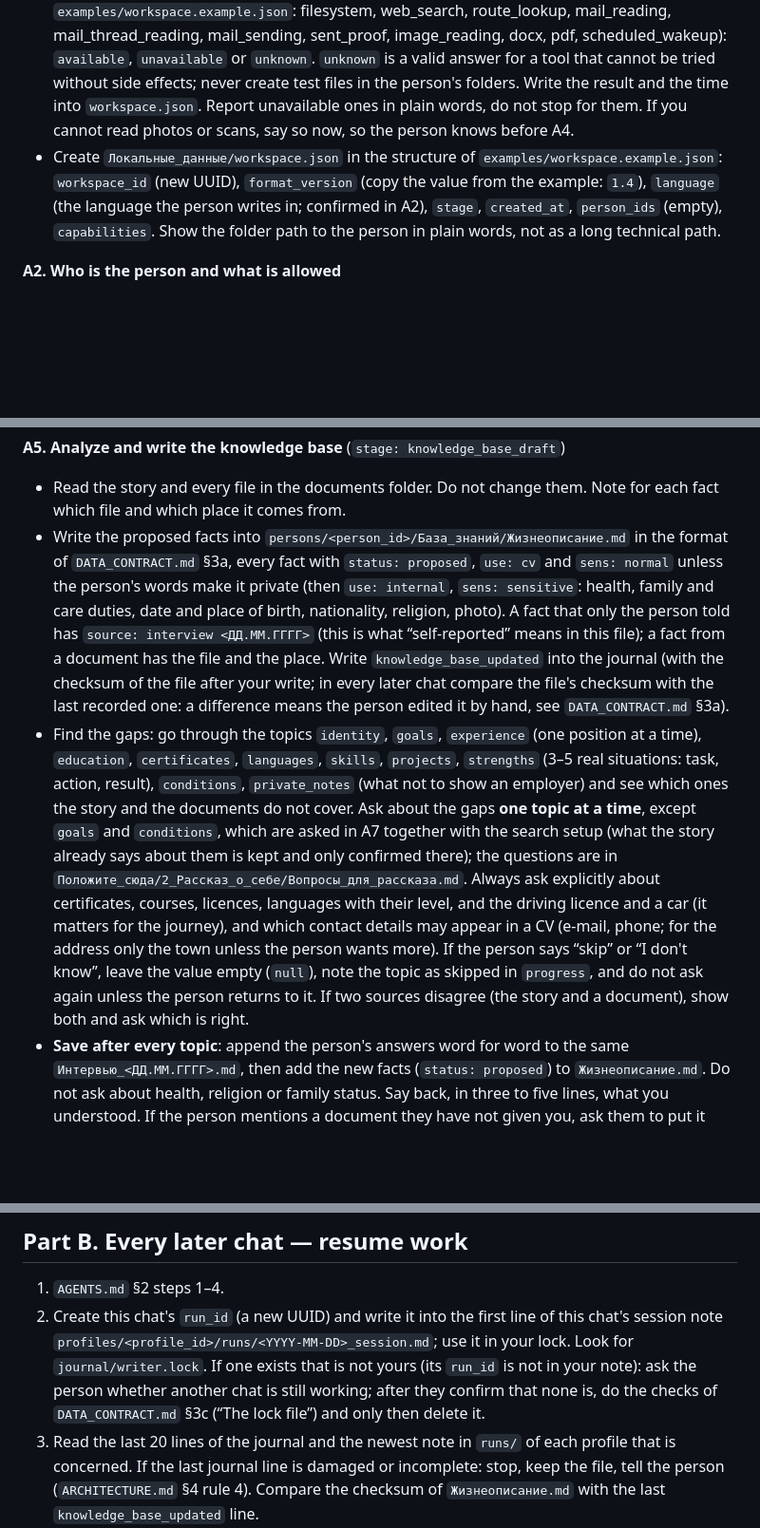
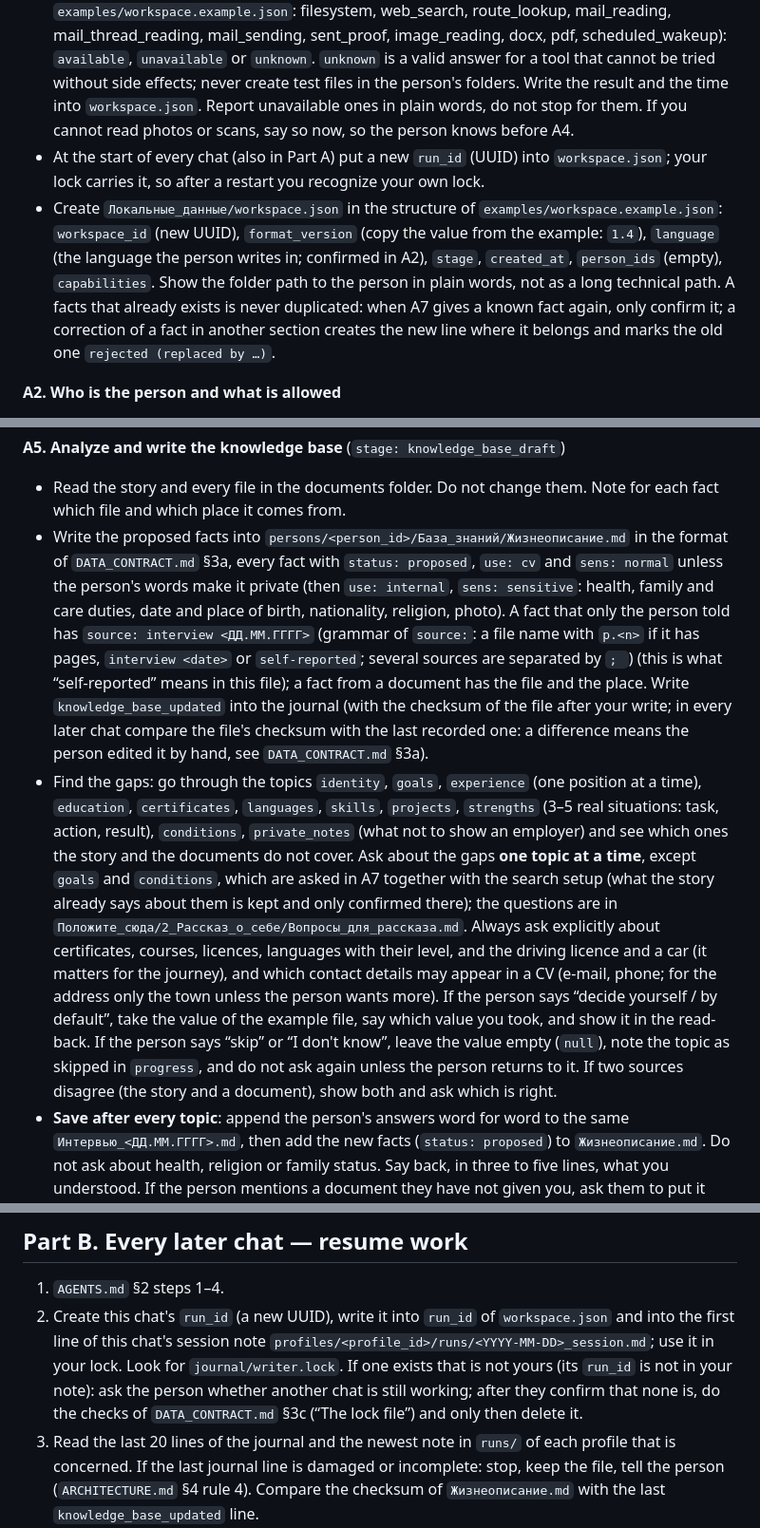
Before and after one commit to HomenSAI/homensai-jobpilot, a Markdown page: TODO_FOR_AI.md, 3 parts joined by grey strips. Shown at 95% size. Drawn GitHub-style; blank space fills up the shorter version.

```diff
--- a/TODO_FOR_AI.md
+++ b/TODO_FOR_AI.md
@@ -27,7 +27,8 @@ The logic in one line: **the person's story first, then their documents, then th
 **A1. Introduce yourself and check the ground** (`stage: new`)
 - Do not open or list `Положите_сюда/` yet (consent comes first). Say in five lines: what JobPilot does; that nothing is sent without permission; that you will ask questions one at a time; that the person's materials stay on this computer and are not published; that you can start even if the folders are empty.
 - Confirm the working folder (`AGENTS.md` §2). Check your tools one by one (the keys are in `examples/workspace.example.json`: filesystem, web_search, route_lookup, mail_reading, mail_thread_reading, mail_sending, sent_proof, image_reading, docx, pdf, scheduled_wakeup): `available`, `unavailable` or `unknown`. `unknown` is a valid answer for a tool that cannot be tried without side effects; never create test files in the person's folders. Write the result and the time into `workspace.json`. Report unavailable ones in plain words, do not stop for them. If you cannot read photos or scans, say so now, so the person knows before A4.
-- Create `Локальные_данные/workspace.json` in the structure of `examples/workspace.example.json`: `workspace_id` (new UUID), `format_version` (copy the value from the example: `1.4`), `language` (the language the person writes in; confirmed in A2), `stage`, `created_at`, `person_ids` (empty), `capabilities`. Show the folder path to the person in plain words, not as a long technical path.
+- At the start of every chat (also in Part A) put a new `run_id` (UUID) into `workspace.json`; your lock carries it, so after a restart you recognize your own lock.
+- Create `Локальные_данные/workspace.json` in the structure of `examples/workspace.example.json`: `workspace_id` (new UUID), `format_version` (copy the value from the example: `1.4`), `language` (the language the person writes in; confirmed in A2), `stage`, `created_at`, `person_ids` (empty), `capabilities`. Show the folder path to the person in plain words, not as a long technical path. A facts that already exists is never duplicated: when A7 gives a known fact again, only confirm it; a correction of a fact in another section creates the new line where it belongs and marks the old one `rejected (replaced by …)`.
 
 **A2. Who is the person and what is allowed**
 - Ask only: the name to use and the preferred language of the conversation (if the person has already written in one language, just confirm it). (Where the person lives, the goals and the travel conditions are asked once, in A7, unless the story has already answered them.)
@@ -48,8 +49,8 @@ The logic in one line: **the person's story first, then their documents, then th
 
 **A5. Analyze and write the knowledge base** (`stage: knowledge_base_draft`)
 - Read the story and every file in the documents folder. Do not change them. Note for each fact which file and which place it comes from.
-- Write the proposed facts into `persons/<person_id>/База_знаний/Жизнеописание.md` in the format of `DATA_CONTRACT.md` §3a, every fact with `status: proposed`, `use: cv` and `sens: normal` unless the person's words make it private (then `use: internal`, `sens: sensitive`: health, family and care duties, date and place of birth, nationality, religion, photo). A fact that only the person told has `source: interview <ДД.ММ.ГГГГ>` (this is what “self-reported” means in this file); a fact from a document has the file and the place. Write `knowledge_base_updated` into the journal (with the checksum of the file after your write; in every later chat compare the file's checksum with the last recorded one: a difference means the person edited it by hand, see `DATA_CONTRACT.md` §3a).
-- Find the gaps: go through the topics `identity`, `goals`, `experience` (one position at a time), `education`, `certificates`, `languages`, `skills`, `projects`, `strengths` (3–5 real situations: task, action, result), `conditions`, `private_notes` (what not to show an employer) and see which ones the story and the documents do not cover. Ask about the gaps **one topic at a time**, except `goals` and `conditions`, which are asked in A7 together with the search setup (what the story already says about them is kept and only confirmed there); the questions are in `Положите_сюда/2_Рассказ_о_себе/Вопросы_для_рассказа.md`. Always ask explicitly about certificates, courses, licences, languages with their level, and the driving licence and a car (it matters for the journey), and which contact details may appear in a CV (e-mail, phone; for the address only the town unless the person wants more). If the person says “skip” or “I don't know”, leave the value empty (`null`), note the topic as skipped in `progress`, and do not ask again unless the person returns to it. If two sources disagree (the story and a document), show both and ask which is right.
+- Write the proposed facts into `persons/<person_id>/База_знаний/Жизнеописание.md` in the format of `DATA_CONTRACT.md` §3a, every fact with `status: proposed`, `use: cv` and `sens: normal` unless the person's words make it private (then `use: internal`, `sens: sensitive`: health, family and care duties, date and place of birth, nationality, religion, photo). A fact that only the person told has `source: interview <ДД.ММ.ГГГГ>` (grammar of `source:`: a file name with `p.<n>` if it has pages, `interview <date>` or `self-reported`; several sources are separated by `; `) (this is what “self-reported” means in this file); a fact from a document has the file and the place. Write `knowledge_base_updated` into the journal (with the checksum of the file after your write; in every later chat compare the file's checksum with the last recorded one: a difference means the person edited it by hand, see `DATA_CONTRACT.md` §3a).
+- Find the gaps: go through the topics `identity`, `goals`, `experience` (one position at a time), `education`, `certificates`, `languages`, `skills`, `projects`, `strengths` (3–5 real situations: task, action, result), `conditions`, `private_notes` (what not to show an employer) and see which ones the story and the documents do not cover. Ask about the gaps **one topic at a time**, except `goals` and `conditions`, which are asked in A7 together with the search setup (what the story already says about them is kept and only confirmed there); the questions are in `Положите_сюда/2_Рассказ_о_себе/Вопросы_для_рассказа.md`. Always ask explicitly about certificates, courses, licences, languages with their level, and the driving licence and a car (it matters for the journey), and which contact details may appear in a CV (e-mail, phone; for the address only the town unless the person wants more). If the person says “decide yourself / by default”, take the value of the example file, say which value you took, and show it in the read-back. If the person says “skip” or “I don't know”, leave the value empty (`null`), note the topic as skipped in `progress`, and do not ask again unless the person returns to it. If two sources disagree (the story and a document), show both and ask which is right.
 - **Save after every topic**: append the person's answers word for word to the same `Интервью_<ДД.ММ.ГГГГ>.md`, then add the new facts (`status: proposed`) to `Жизнеописание.md`. Do not ask about health, religion or family status. Say back, in three to five lines, what you understood. If the person mentions a document they have not given you, ask them to put it into `1_Мои_документы`.
 
 **A6. Confirm the facts** (`stage: knowledge_base_confirmed` when done)
@@ -90,7 +91,7 @@ Now ask what we are looking for and how. **Nothing is asked twice:** first read
 ## Part B. Every later chat — resume work
 
 1. `AGENTS.md` §2 steps 1–4.
-2. Create this chat's `run_id` (a new UUID) and write it into the first line of this chat's session note `profiles/<profile_id>/runs/<YYYY-MM-DD>_session.md`; use it in your lock. Look for `journal/writer.lock`. If one exists that is not yours (its `run_id` is not in your note): ask the person whether another chat is still working; after they confirm that none is, do the checks of `DATA_CONTRACT.md` §3c (“The lock file”) and only then delete it.
+2. Create this chat's `run_id` (a new UUID), write it into `run_id` of `workspace.json` and into the first line of this chat's session note `profiles/<profile_id>/runs/<YYYY-MM-DD>_session.md`; use it in your lock. Look for `journal/writer.lock`. If one exists that is not yours (its `run_id` is not in your note): ask the person whether another chat is still working; after they confirm that none is, do the checks of `DATA_CONTRACT.md` §3c (“The lock file”) and only then delete it.
 3. Read the last 20 lines of the journal and the newest note in `runs/` of each profile that is concerned. If the last journal line is damaged or incomplete: stop, keep the file, tell the person (`ARCHITECTURE.md` §4 rule 4). Compare the checksum of `Жизнеописание.md` with the last `knowledge_base_updated` line.
 4. Finish unfinished operations first: a `send_started` without a result is reconciled with SENT and never repeated (a message found in SENT is `sent_verified`; one proven absent is `failed_before_send`; otherwise `send_uncertain` and the person decides).
 5. Read new mail across all pages (if mail reading is on): action “Read and classify mail” in Part C. Then update the queue, the reports and the statistics page. Check the date: if a new month has begun, say so (the new month starts with 44 free slots; the report of the old month is due).
```
Also changed, not shown: other parts of TODO_FOR_AI.md (+1 -1 lines), ARCHITECTURE.md (+2 -2 lines), DATA_CONTRACT.md (+1 -1 lines).
